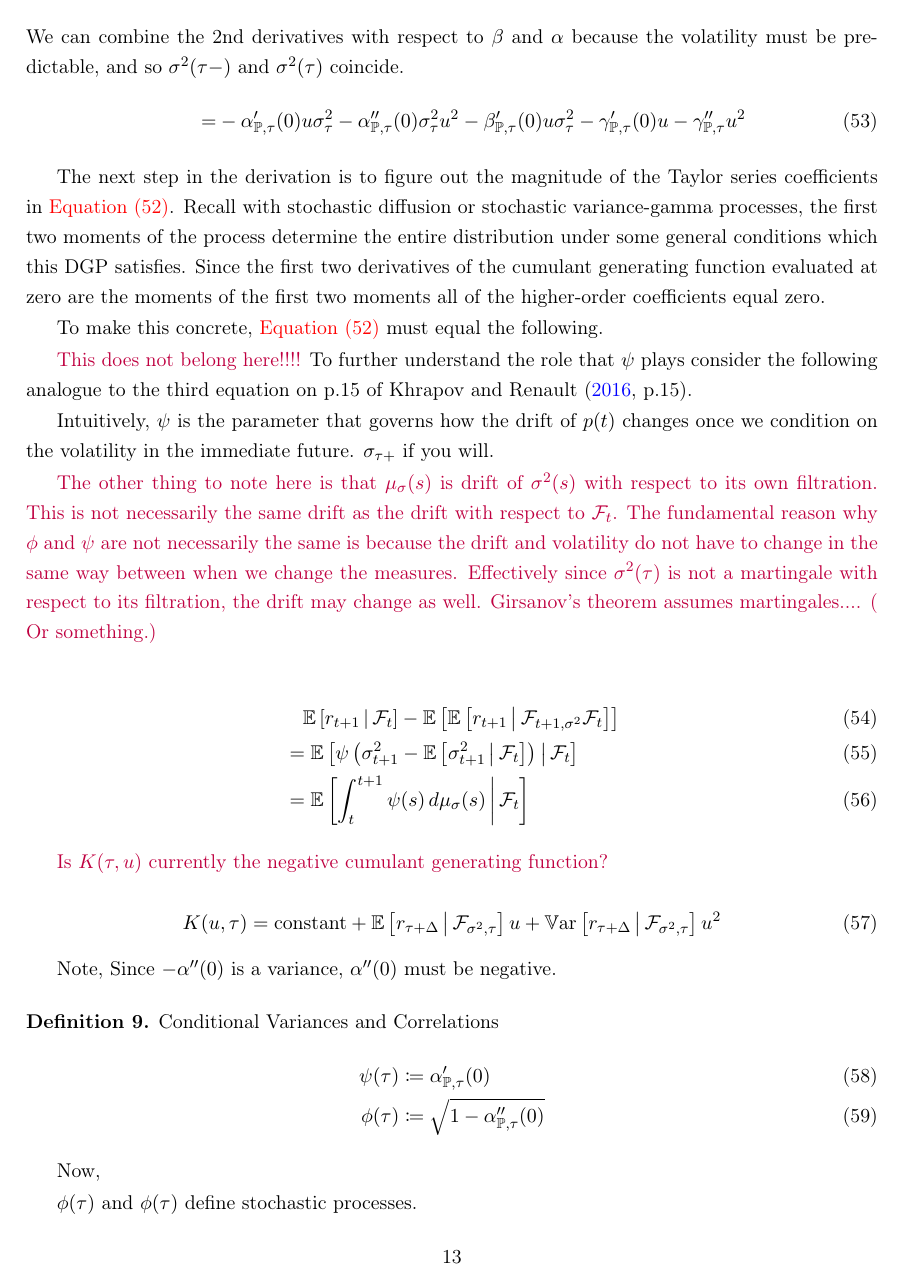
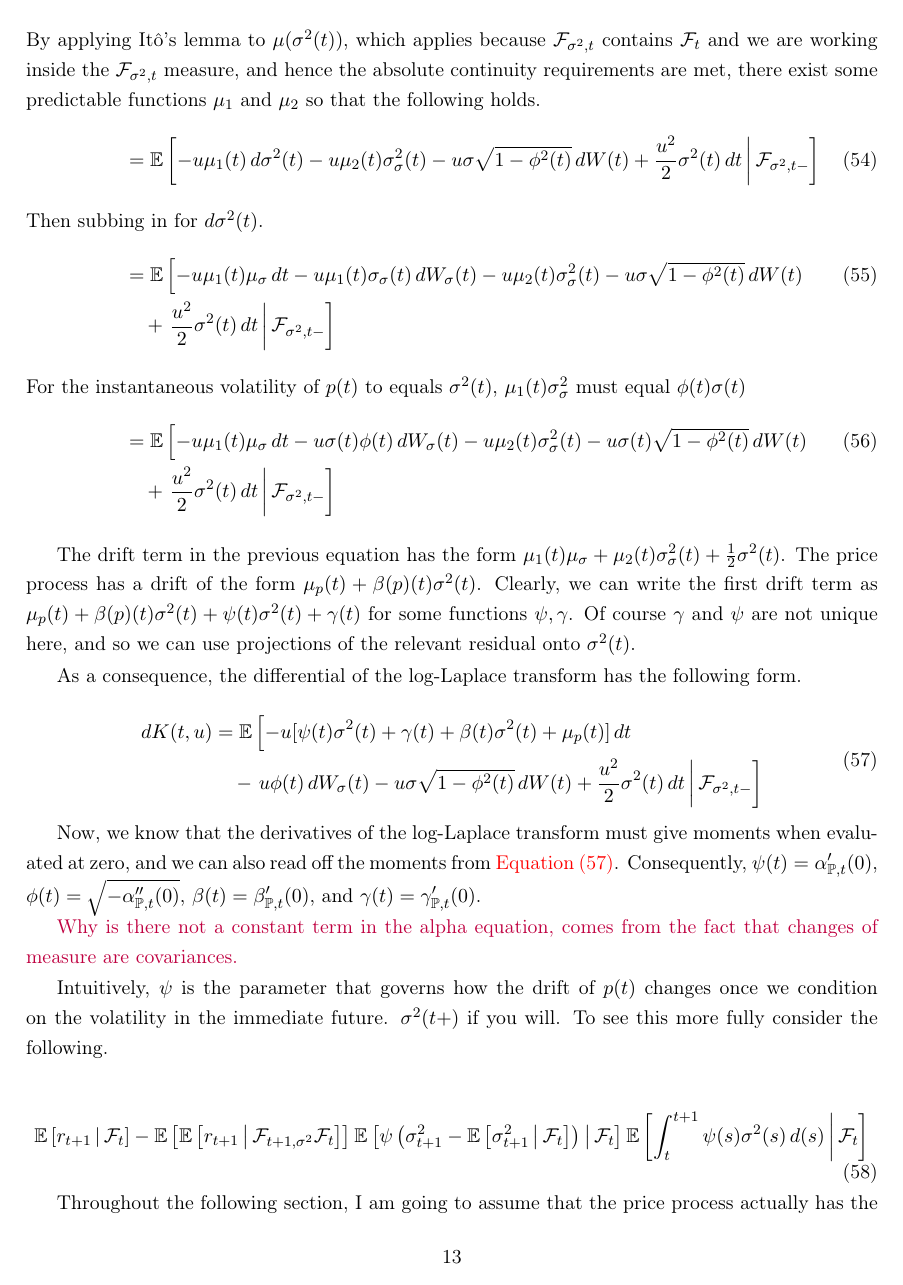
Before and after one commit to sangrey/RiskPriceInference, a LaTeX paper (doc/risk_price_inference.tex): page 14 of 28 before the commit and page 14 of 27 after it. Compiled offline with pdfLaTeX.

Commit message:
Sketched a proof of characterization of the log-Laplace transform in continuou-time and how that relates to representing the prices with respect to the expanded filtration.

```diff
--- a/doc/risk_price_inference.tex
+++ b/doc/risk_price_inference.tex
@@ -695,67 +703,62 @@ must be representable by a 2nd-order polynomial.
-      \intertext{We can combine the 2nd derivatives with respect to $\beta$ and $\alpha$ because the volatility
-          must be predictable, and so $\sigma^2(\tau-)$ and $\sigma^2(\tau)$ coincide.}
-    &= && - \alpha_{\PP, \tau}'(0) u \sigma^2_{\tau}  - \alpha_{\PP, \tau}''(0) \sigma^2_{\tau} u^2 - \beta_{\PP,
-      \tau}'(0) u\sigma^2_{\tau} - \gamma_{\PP, \tau}'(0)u  - \gamma_{\PP, \tau}'' u^2
+    &\dif K(u,t) &&= \E\left[ -u \mu(\sigma(t)^2) \dif t - u \sigma \sqrt{1 - \phi^2(t)} \dif W(t) + \frac{u^2}{2}
+    \sigma^2(t) \dif t \mvert \F_{\sigma^2, t-} \right] \\
+    \intertext{By applying It\^{o}'s lemma to $\mu(\sigma^2(t))$, which applies because $\F_{\sigma^2, t}$
+        contains $\F_{t}$ and we are working inside the $\F_{\sigma^2,t}$ measure,  and hence the absolute
+        continuity requirements are met, there exist some predictable functions $\mu_1$ and $\mu_2$ so that the
+    following holds.}
+    & &&= \E\left[ -u \mu_1(t) \dif \sigma^2(t)  - u \mu_2(t) \sigma^2_{\sigma}(t) - u \sigma \sqrt{1 - \phi^2(t)}
+       \dif W(t) + \frac{u^2}{2} \sigma^2(t) \dif t \mvert \F_{\sigma^2, t-} \right] \\
+       \intertext{Then subbing in for $\dif \sigma^2(t)$.}
+    & &&= \E\left[ -u \mu_1(t) \mu_{\sigma} \dif t   - u \mu_1(t) \sigma_{\sigma}(t) \dif W_{\sigma}(t) - u
+      \mu_2(t) \sigma^2_{\sigma}(t) - u \sigma \sqrt{1 - \phi^2(t)} \dif W(t) \right. \\
+    & &&\quad + \left. \frac{u^2}{2} \sigma^2(t) \dif t \mvert \F_{\sigma^2, t-} \right]  \nonumber   \\
+    \intertext{For the instantaneous volatility of $p(t)$ to equals $\sigma^2(t)$, $\mu_1(t) \sigma^2_{\sigma}$
+        must equal $\phi(t) \sigma(t)$}
+    & &&= \E\left[ -u \mu_1(t) \mu_{\sigma} \dif t - u \sigma(t) \phi(t) \dif W_{\sigma}(t) - u \mu_2(t)
+       \sigma^2_{\sigma}(t) - u \sigma(t) \sqrt{1 - \phi^2(t)} \dif W(t)  \right. \\
+   & &&\quad + \left. \frac{u^2}{2} \sigma^2(t) \dif t \mvert \F_{\sigma^2, t-} \right]  \nonumber
 \end{alignat}
 
-The next step in the derivation is to figure out the magnitude of the Taylor series coefficients in
-\cref{eqn:cumulant_process_taylor_expansion}.
-Recall with stochastic diffusion or stochastic variance-gamma processes, the first two moments of the
-process determine the entire distribution under some general conditions which this DGP satisfies.
-% \parencite{sangrey2018jumps}
-Since the first two derivatives of the cumulant generating function evaluated at zero are the moments of the first
-two moments all of the higher-order coefficients  equal zero.
-
-To make this concrete, \cref{eqn:cumulant_process_taylor_expansion} must equal the following.
-
-\purple{This does not belong here!!!!}
-To further understand the role that $\psi$ plays consider the following analogue to the third equation on p.15 of
-\textcite[p.15]{khrapov2016affine}.
+
+The drift term in the previous equation has the form $\mu_1(t) \mu_{\sigma} + \mu_2(t) \sigma^2_{\sigma}(t) +
+\frac{1}{2} \sigma^2(t)$.
+The price process has a drift of the form $\mu_{p}(t) + \beta(p)(t) \sigma^2(t)$.
+Clearly, we can write the first drift term as $\mu_{p}(t) + \beta(p)(t) \sigma^2(t) + \psi(t) \sigma^2(t) +
+\gamma(t)$ for some functions $\psi, \gamma$.
+Of course $\gamma$ and $\psi$ are not unique here, and so we can use projections of the relevant residual onto
+$\sigma^2(t)$.
+
+As a consequence, the differential of the log-Laplace transform has the following form.
+
+\begin{equation}
+    \label{eqn:log_cumulant_process}
+    \begin{alignedat}{1}
+        \dif K(t, u) &= \E\left[ -u [\psi(t) \sigma^2(t) +  \gamma(t) + \beta(t) \sigma^2(t) + \mu_{p}(t)] \dif t
+        \vphantom{\frac{u}{2}} \right. \\
+        & \quad - \left. u  \phi(t) \dif W_{\sigma}(t)  - u \sigma \sqrt{1 - \phi^2(t)} \dif W(t) + \frac{u^2}{2}
+            \sigma^2(t) \dif t \mvert \F_{\sigma^2, t-} \right]
+    \end{alignedat}
+\end{equation}
+
+
+Now, we know that the derivatives of the log-Laplace transform must give moments when evaluated at zero, and we
+can also read off the moments from \cref{eqn:log_cumulant_process}.
+Consequently, $\psi(t) = \alpha_{\PP,t}'(0)$, $\phi(t) = \sqrt{-\alpha_{\PP, t}''(0)}$, $\beta(t) =
+\beta_{\PP,t}'(0)$, and $\gamma(t) = \gamma_{\PP,t}'(0)$.
+
+\purple{Why is there not a constant term in the alpha equation, comes from the fact that changes of measure are
+covariances.}
 
 Intuitively, $\psi$ is the parameter that governs how the drift of $p(t)$  changes once we condition on  the
-volatility in the immediate future. $\sigma_{\tau+}$ if you will.
-
-
-\purple{The other thing to note here is that $\mu_{\sigma}(s)$ is drift of $\sigma^2(s)$ with respect to its own
-    filtration. This is not necessarily the same drift as the drift with respect to $\F_t$. The fundamental reason
-why $\phi$ and $\psi$ are not necessarily the same is because the drift and volatility do not have to change in the
-same way between when we change the measures. Effectively since $\sigma^2(\tau)$ is not a martingale with respect
-to its filtration, the drift may change as well. Girsanov's theorem assumes martingales.... ( Or something.)}
-
-\begin{align}
-    &\phantom{=} \E\left[r_{t+1} \mvert \F_{t}\right]  - \E\left[\E\left[r_{t+1} \mvert \F_{t+1, \sigma^2} \F_t
-      \right] \right] \\
-    &= \E\left[\psi \left( \sigma^2_{t+1} - \E\left[\sigma^2_{t+1} \mvert \F_t\right]\right)  \mvert \F_t \right]
-       \\
-       %TODO I am not quite sure this is right.
-    &= \E\left[ \int_t^{t+1} \psi(s) \dif \mu_{\sigma}(s) \mvert \F_t \right]
-\end{align}
-
-
-
-\purple{Is $K(\tau, u)$ currently the negative cumulant generating function?}
-
-\begin{equation}
-    \label{eqn:cond_log_cumulant_function}
-    K(u, \tau) = \text{constant} + \E\left[r_{\tau + \Delta} \mvert \F_{\sigma^2, \tau}\right]  u  +
-    \Var\left[r_{\tau + \Delta} \mvert \F_{\sigma^2, \tau}\right]  u^2
-\end{equation}
-
-Note, Since $-\alpha''(0)$ is a variance, $\alpha''(0)$ must be negative.
-
-\begin{defn}{Conditional Variances and Correlations}
-    \begin{align}
-        \psi(\tau) &\coloneqq \alpha_{\PP, \tau}'(0) \\
-        \phi(\tau) &\coloneqq \sqrt{1 -\alpha_{\PP, \tau}''(0)}
-    \end{align}
-\end{defn}
-
-Now,
-
-
-$\phi(\tau)$ and $\phi(\tau)$ define stochastic processes.
-
-By matching coefficient between \cref{eqn:cumulant_process_taylor_expansion} and
-\cref{eqn:cond_log_cumulant_function}, we can rewrite the log-cumulant function as follows.
-
-Since the prices are semimartingales with respect to $\F_{\sigma^2, \tau}$, and the $(\cdot)_{\PP,\tau}$ functions
+volatility in the immediate future. $\sigma^2(t+)$ if you will.
+To see this more fully consider the following.
+
+
+\begin{equation}
+     \E\left[r_{t+1} \mvert \F_{t}\right]  - \E\left[\E\left[r_{t+1} \mvert \F_{t+1, \sigma^2} \F_t
+        \right] \right]
+     \E\left[\psi \left( \sigma^2_{t+1} - \E\left[\sigma^2_{t+1} \mvert \F_t\right]\right)  \mvert \F_t \right]
+     \E\left[ \int_t^{t+1} \psi(s) \sigma^2(s) \dif (s) \mvert \F_t \right]
+\end{equation}
+
+Throughout the following section, I am going to assume that the price process actually has the formula given
```
Also changed, not shown: doc/risk_price_inference.tex (159 more changed lines).
